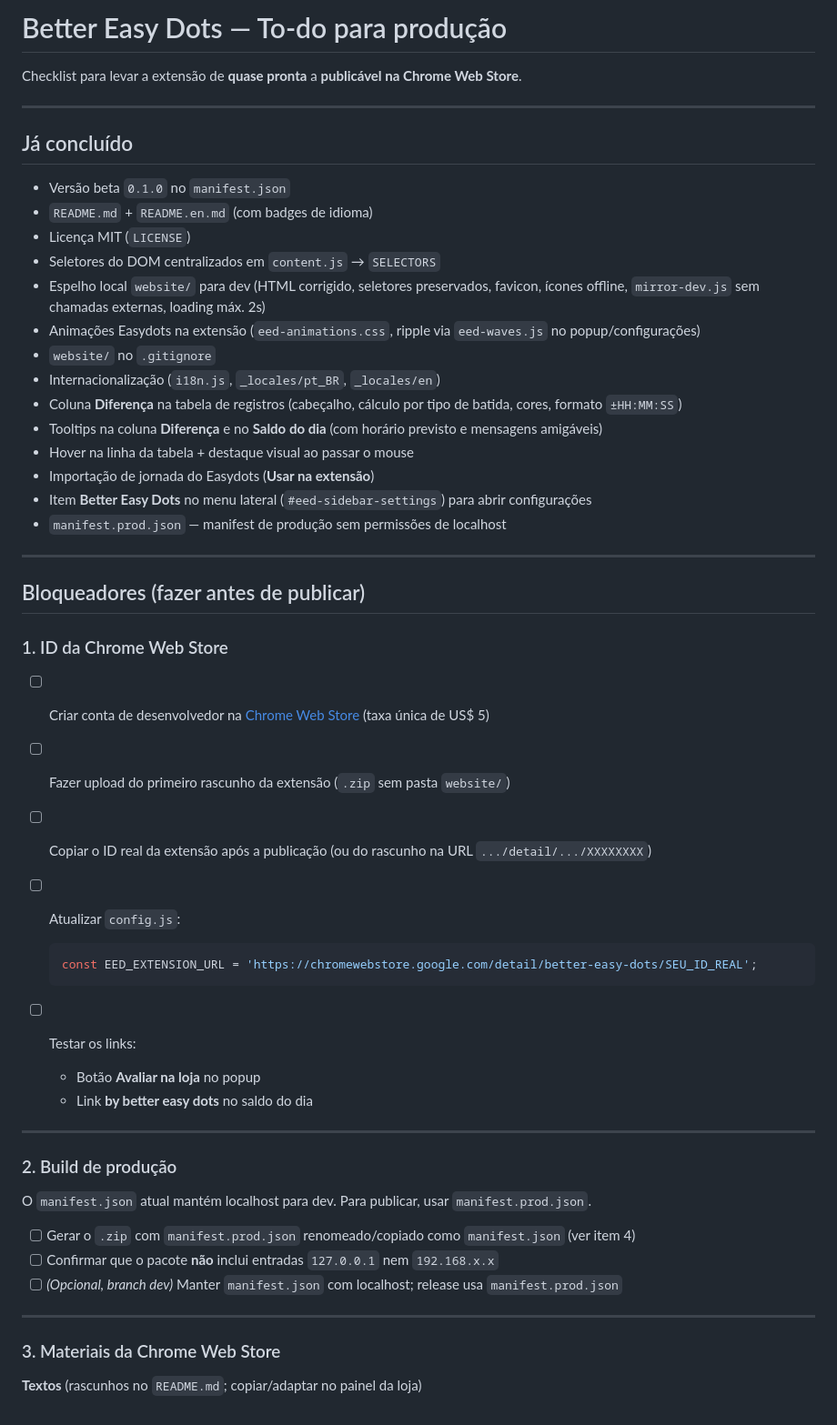
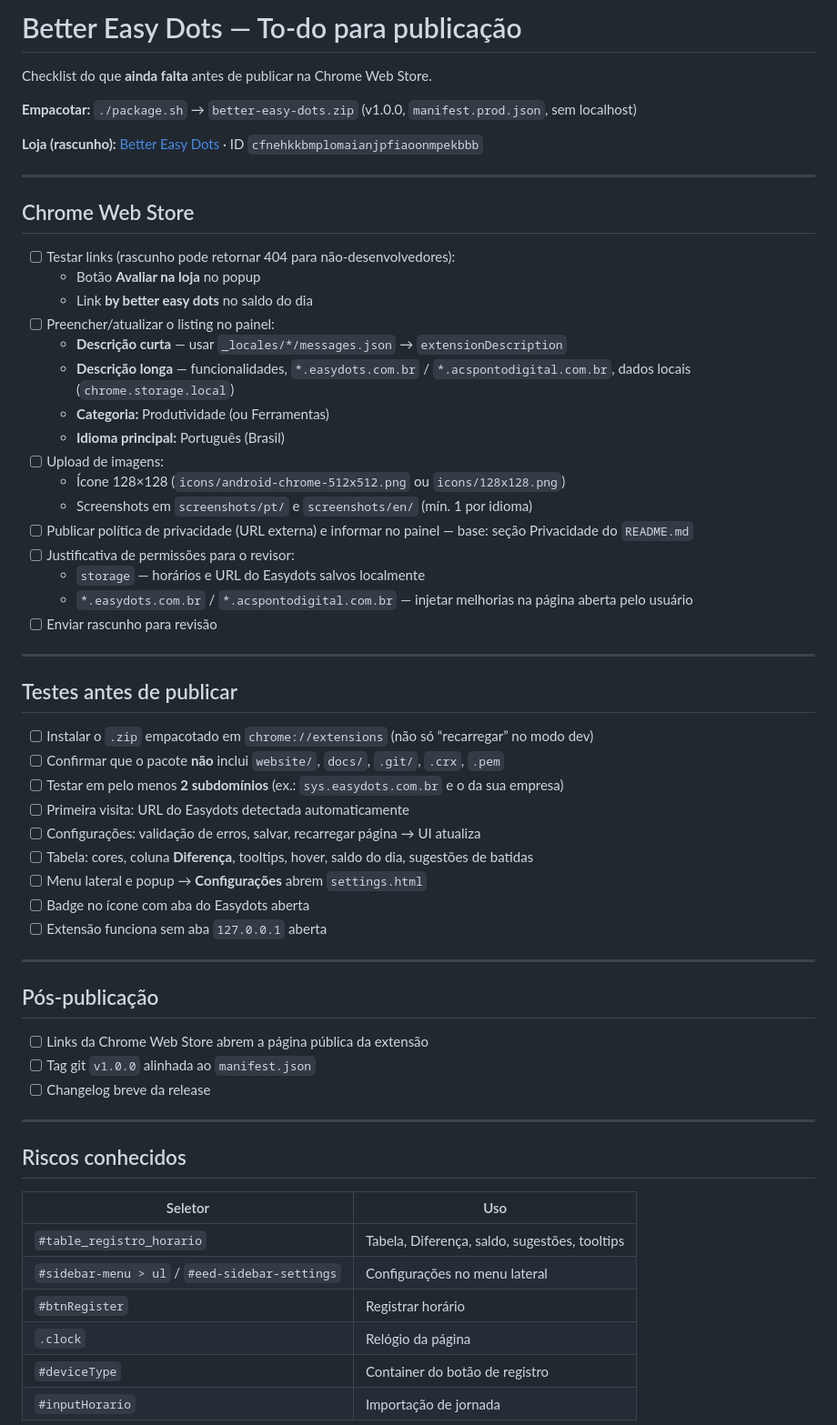
Before and after one commit to euMts/better-easy-dots, a Markdown page: docs/to-do.md, the part around the change printed below. Shown: that part at 91% size. Drawn GitHub-style.

````diff
--- a/docs/to-do.md
+++ b/docs/to-do.md
@@ -1,58 +1,64 @@
-# Better Easy Dots — To-do para produção
+# Better Easy Dots — To-do para publicação
 
-Checklist para levar a extensão de **quase pronta** a **publicável na Chrome Web Store**.
+Checklist do que **ainda falta** antes de publicar na Chrome Web Store.
+
+**Empacotar:** `./package.sh` → `better-easy-dots.zip` (v1.0.0, `manifest.prod.json`, sem localhost)
+
+**Loja (rascunho):** [Better Easy Dots](https://chromewebstore.google.com/detail/better-easy-dots/cfnehkkbmplomaianjpfiaoonmpekbbb) · ID `cfnehkkbmplomaianjpfiaoonmpekbbb`
 
 ---
 
-## Já concluído
+## Chrome Web Store
 
-- Versão beta `0.1.0` no `manifest.json`
-- `README.md` + `README.en.md` (com badges de idioma)
-- Licença MIT (`LICENSE`)
-- Seletores do DOM centralizados em `content.js` → `SELECTORS`
-- Espelho local `website/` para dev (HTML corrigido, seletores preservados, favicon, ícones offline, `mirror-dev.js` sem chamadas externas, loading máx. 2s)
-- Animações Easydots na extensão (`eed-animations.css`, ripple via `eed-waves.js` no popup/configurações)
-- `website/` no `.gitignore`
-- Internacionalização (`i18n.js`, `_locales/pt_BR`, `_locales/en`)
-- Coluna **Diferença** na tabela de registros (cabeçalho, cálculo por tipo de batida, cores, formato `±HH:MM:SS`)
-- Tooltips na coluna **Diferença** e no **Saldo do dia** (com horário previsto e mensagens amigáveis)
-- Hover na linha da tabela + destaque visual ao passar o mouse
-- Importação de jornada do Easydots (**Usar na extensão**)
-- Item **Better Easy Dots** no menu lateral (`#eed-sidebar-settings`) para abrir configurações
-- `manifest.prod.json` — manifest de produção sem permissões de localhost
+- [ ] Testar links (rascunho pode retornar 404 para não-desenvolvedores):
+  - Botão **Avaliar na loja** no popup
+  - Link **by better easy dots** no saldo do dia
+- [ ] Preencher/atualizar o listing no painel:
+  - **Descrição curta** — usar `_locales/*/messages.json` → `extensionDescription`
+  - **Descrição longa** — funcionalidades, `*.easydots.com.br` / `*.acspontodigital.com.br`, dados locais (`chrome.storage.local`)
+  - **Categoria:** Produtividade (ou Ferramentas)
+  - **Idioma principal:** Português (Brasil)
+- [ ] Upload de imagens:
+  - Ícone 128×128 (`icons/android-chrome-512x512.png` ou `icons/128x128.png`)
+  - Screenshots em `screenshots/pt/` e `screenshots/en/` (mín. 1 por idioma)
+- [ ] Publicar política de privacidade (URL externa) e informar no painel — base: seção Privacidade do `README.md`
+- [ ] Justificativa de permissões para o revisor:
+  - `storage` — horários e URL do Easydots salvos localmente
+  - `*.easydots.com.br` / `*.acspontodigital.com.br` — injetar melhorias na página aberta pelo usuário
+- [ ] Enviar rascunho para revisão
 
 ---
 
-## Bloqueadores (fazer antes de publicar)
+## Testes antes de publicar
 
-### 1. ID da Chrome Web Store
-
-- [ ] Criar conta de desenvolvedor na [Chrome Web Store](https://chrome.google.com/webstore/devconsole) (taxa única de US$ 5)
-- [ ] Fazer upload do primeiro rascunho da extensão (`.zip` sem pasta `website/`)
-- [ ] Copiar o ID real da extensão após a publicação (ou do rascunho na URL `.../detail/.../XXXXXXXX`)
-- [ ] Atualizar `config.js`:
-
-  ```js
-  const EED_EXTENSION_URL = 'https://chromewebstore.google.com/detail/better-easy-dots/SEU_ID_REAL';
-  ```
-
-- [ ] Testar os links:
-  - Botão **Avaliar na loja** no popup
-  - Link **by better easy dots** no saldo do dia
+- [ ] Instalar o `.zip` empacotado em `chrome://extensions` (não só “recarregar” no modo dev)
+- [ ] Confirmar que o pacote **não** inclui `website/`, `docs/`, `.git/`, `.crx`, `.pem`
+- [ ] Testar em pelo menos **2 subdomínios** (ex.: `sys.easydots.com.br` e o da sua empresa)
+- [ ] Primeira visita: URL do Easydots detectada automaticamente
+- [ ] Configurações: validação de erros, salvar, recarregar página → UI atualiza
+- [ ] Tabela: cores, coluna **Diferença**, tooltips, hover, saldo do dia, sugestões de batidas
+- [ ] Menu lateral e popup → **Configurações** abrem `settings.html`
+- [ ] Badge no ícone com aba do Easydots aberta
+- [ ] Extensão funciona sem aba `127.0.0.1` aberta
 
 ---
 
-### 2. Build de produção
+## Pós-publicação
 
-O `manifest.json` atual mantém localhost para dev. Para publicar, usar `manifest.prod.json`.
-
-- [ ] Gerar o `.zip` com `manifest.prod.json` renomeado/copiado como `manifest.json` (ver item 4)
-- [ ] Confirmar que o pacote **não** inclui entradas `127.0.0.1` nem `192.168.x.x`
-- [ ] *(Opcional, branch dev)* Manter `manifest.json` com localhost; release usa `manifest.prod.json`
+- [ ] Links da Chrome Web Store abrem a página pública da extensão
+- [ ] Tag git `v1.0.0` alinhada ao `manifest.json`
+- [ ] Changelog breve da release
 
 ---
 
-### 3. Materiais da Chrome Web Store
+## Riscos conhecidos
 
-**Textos** (rascunhos no `README.md`; copiar/adaptar no painel da loja)
+| Seletor | Uso |
+|---------|-----|
+| `#table_registro_horario` | Tabela, Diferença, saldo, sugestões, tooltips |
+| `#sidebar-menu > ul` / `#eed-sidebar-settings` | Configurações no menu lateral |
+| `#btnRegister` | Registrar horário |
+| `.clock` | Relógio da página |
+| `#deviceType` | Container do botão de registro |
+| `#inputHorario` | Importação de jornada |
 
````
Also changed, not shown: other parts of docs/to-do.md (+6 -146 lines), README.en.md (+27 -17 lines), README.md (+27 -17 lines), screenshots/1.jpg (added), screenshots/en/1.jpg (added), screenshots/en/2.jpg (added), screenshots/pt/1.jpg (added), screenshots/pt/2.jpg (added), 8 other files.
